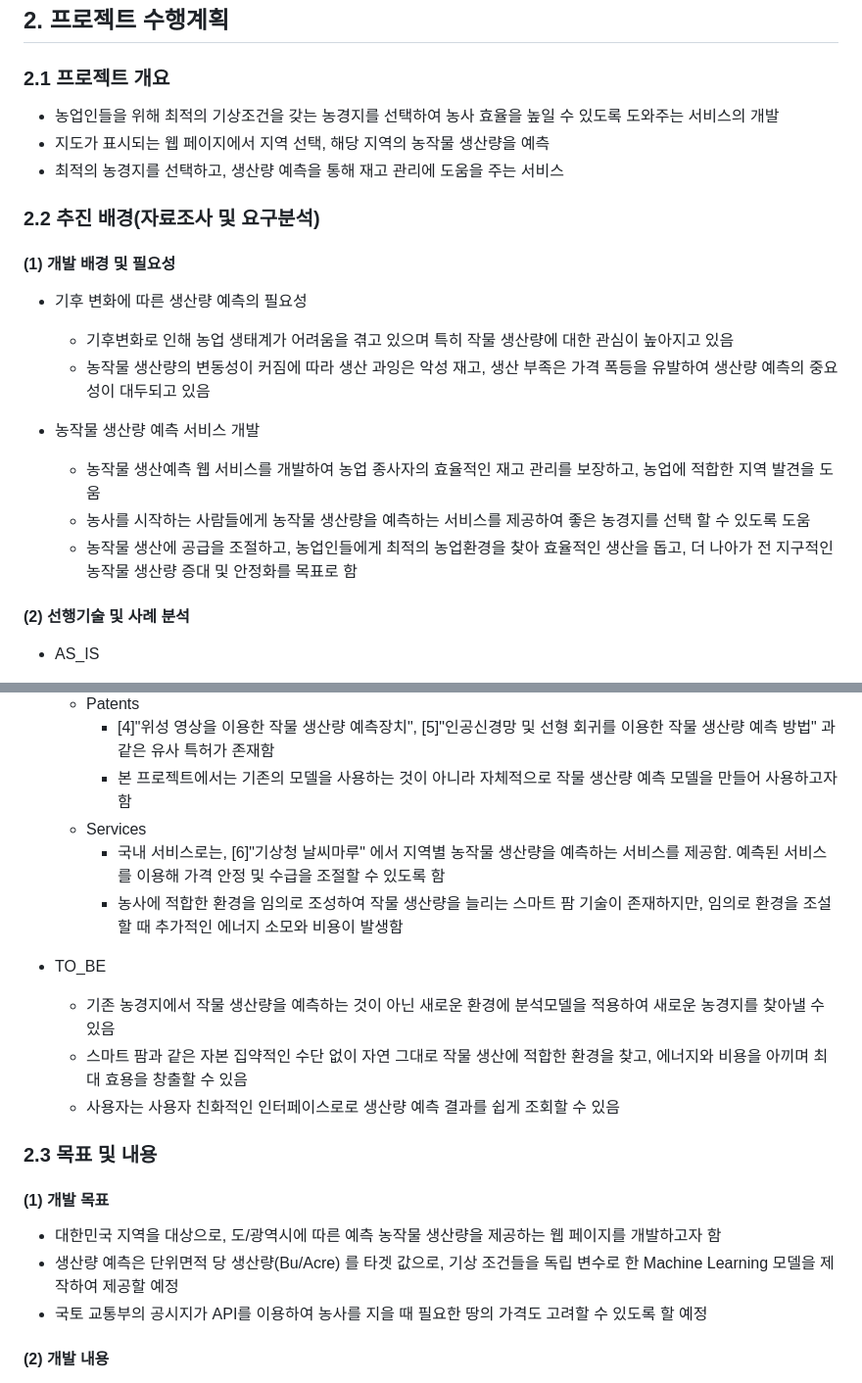
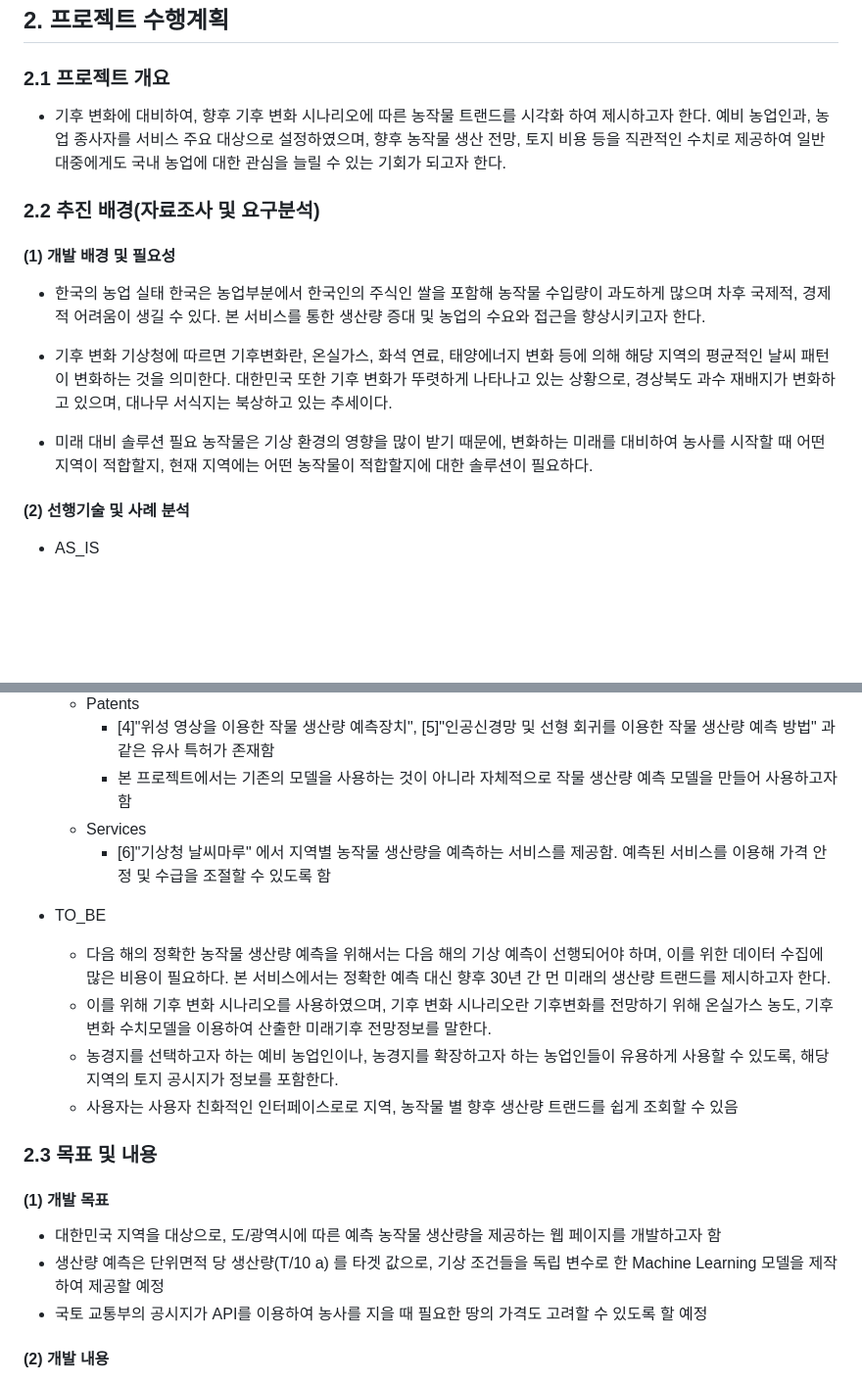
Before and after one commit to CSID-DGU/2024-1-OSSProj-AHA-09, a Markdown page: Doc/2_1_OSSProj_09_Aha_중간보고서.md, 2 parts joined by grey strips. Shown at 98% size. Drawn GitHub-style; blank space fills up the shorter version.

```diff
--- a/Doc/2_1_OSSProj_09_Aha_중간보고서.md
+++ b/Doc/2_1_OSSProj_09_Aha_중간보고서.md
@@ -17,21 +17,19 @@
 ## 2. 프로젝트 수행계획
 
 ### 2.1 프로젝트 개요
-* 농업인들을 위해 최적의 기상조건을 갖는 농경지를 선택하여 농사 효율을 높일 수 있도록 도와주는 서비스의 개발
-* 지도가 표시되는 웹 페이지에서 지역 선택, 해당 지역의 농작물 생산량을 예측
-* 최적의 농경지를 선택하고, 생산량 예측을 통해 재고 관리에 도움을 주는 서비스
+* 기후 변화에 대비하여, 향후 기후 변화 시나리오에 따른 농작물 트랜드를 시각화 하여 제시하고자 한다. 예비 농업인과, 농업 종사자를 서비스 주요 대상으로 설정하였으며, 향후 농작물 생산 전망, 토지 비용 등을 직관적인 수치로 제공하여 일반 대중에게도 국내 농업에 대한 관심을 늘릴 수 있는 기회가 되고자 한다.
 
 ### 2.2 추진 배경(자료조사 및 요구분석)
 
 #### (1) 개발 배경 및 필요성
-* 기후 변화에 따른 생산량 예측의 필요성
-   * 기후변화로 인해 농업 생태계가 어려움을 겪고 있으며 특히 작물 생산량에 대한 관심이 높아지고 있음
-   * 농작물 생산량의 변동성이 커짐에 따라 생산 과잉은 악성 재고, 생산 부족은 가격 폭등을 유발하여 생산량 예측의 중요성이 대두되고 있음
+* 한국의 농업 실태
+   한국은 농업부분에서 한국인의 주식인 쌀을 포함해 농작물 수입량이 과도하게 많으며 차후 국제적, 경제적 어려움이 생길 수 있다. 본 서비스를 통한 생산량 증대 및 농업의 수요와 접근을 향상시키고자 한다.
 
-* 농작물 생산량 예측 서비스 개발
-   * 농작물 생산예측 웹 서비스를 개발하여 농업 종사자의 효율적인 재고 관리를 보장하고, 농업에 적합한 지역 발견을 도움
-   * 농사를 시작하는 사람들에게 농작물 생산량을 예측하는 서비스를 제공하여 좋은 농경지를 선택 할 수 있도록 도움
-   * 농작물 생산에 공급을 조절하고, 농업인들에게 최적의 농업환경을 찾아 효율적인 생산을 돕고, 더 나아가 전 지구적인 농작물 생산량 증대 및 안정화를 목표로 함
+* 기후 변화
+   기상청에 따르면 기후변화란, 온실가스, 화석 연료, 태양에너지 변화 등에 의해 해당 지역의 평균적인 날씨 패턴이 변화하는 것을 의미한다. 대한민국 또한 기후 변화가 뚜렷하게 나타나고 있는 상황으로, 경상북도 과수 재배지가 변화하고 있으며, 대나무 서식지는 북상하고 있는 추세이다.
+
+* 미래 대비 솔루션 필요
+  농작물은 기상 환경의 영향을 많이 받기 때문에, 변화하는 미래를 대비하여 농사를 시작할 때 어떤 지역이 적합할지, 현재 지역에는 어떤 농작물이 적합할지에 대한 솔루션이 필요하다.
 
 #### (2) 선행기술 및 사례 분석
 * AS_IS
@@ -42,19 +40,20 @@
     * [4]"위성 영상을 이용한 작물 생산량 예측장치", [5]"인공신경망 및 선형 회귀를 이용한 작물 생산량 예측 방법" 과 같은 유사 특허가 존재함
     * 본 프로젝트에서는 기존의 모델을 사용하는 것이 아니라 자체적으로 작물 생산량 예측 모델을 만들어 사용하고자 함
   * Services
-    * 국내 서비스로는, [6]"기상청 날씨마루" 에서 지역별 농작물 생산량을 예측하는 서비스를 제공함. 예측된 서비스를 이용해 가격 안정 및 수급을 조절할 수 있도록 함
-    * 농사에 적합한 환경을 임의로 조성하여 작물 생산량을 늘리는 스마트 팜 기술이 존재하지만, 임의로 환경을 조설할 때 추가적인 에너지 소모와 비용이 발생함
+    * [6]"기상청 날씨마루" 에서 지역별 농작물 생산량을 예측하는 서비스를 제공함. 예측된 서비스를 이용해 가격 안정 및 수급을 조절할 수 있도록 함
 
 * TO_BE
-  * 기존 농경지에서 작물 생산량을 예측하는 것이 아닌 새로운 환경에 분석모델을 적용하여 새로운 농경지를 찾아낼 수 있음
-  * 스마트 팜과 같은 자본 집약적인 수단 없이 자연 그대로 작물 생산에 적합한 환경을 찾고, 에너지와 비용을 아끼며 최대 효용을 창출할 수 있음
-  * 사용자는 사용자 친화적인 인터페이스로로 생산량 예측 결과를 쉽게 조회할 수 있음
+  *	다음 해의 정확한 농작물 생산량 예측을 위해서는 다음 해의 기상 예측이 선행되어야 하며, 이를 위한 데이터 수집에 많은 비용이 필요하다. 본 서비스에서는 정확한 예측 대신 향후 30년 간 먼 미래의 생산량 트랜드를 제시하고자 한다.
+  * 이를 위해 기후 변화 시나리오를 사용하였으며, 기후 변화 시나리오란 기후변화를 전망하기 위해 온실가스 농도, 기후변화 수치모델을 이용하여 산출한 미래기후 전망정보를 말한다.
+  * 농경지를 선택하고자 하는 예비 농업인이나, 농경지를 확장하고자 하는 농업인들이 유용하게 사용할 수 있도록, 해당 지역의 토지 공시지가 정보를 포함한다.
+  * 사용자는 사용자 친화적인 인터페이스로로 지역, 농작물 별 향후 생산량 트랜드를 쉽게 조회할 수 있음
+
 
 ### 2.3 목표 및 내용
 
 #### (1) 개발 목표
 * 대한민국 지역을 대상으로, 도/광역시에 따른 예측 농작물 생산량을 제공하는 웹 페이지를 개발하고자 함
-* 생산량 예측은 단위면적 당 생산량(Bu/Acre) 를 타겟 값으로, 기상 조건들을 독립 변수로 한 Machine Learning 모델을 제작하여 제공할 예정
+* 생산량 예측은 단위면적 당 생산량(T/10 a) 를 타겟 값으로, 기상 조건들을 독립 변수로 한 Machine Learning 모델을 제작하여 제공할 예정
 * 국토 교통부의 공시지가 API를 이용하여 농사를 지을 때 필요한 땅의 가격도 고려할 수 있도록 할 예정
 
 #### (2) 개발 내용
```
